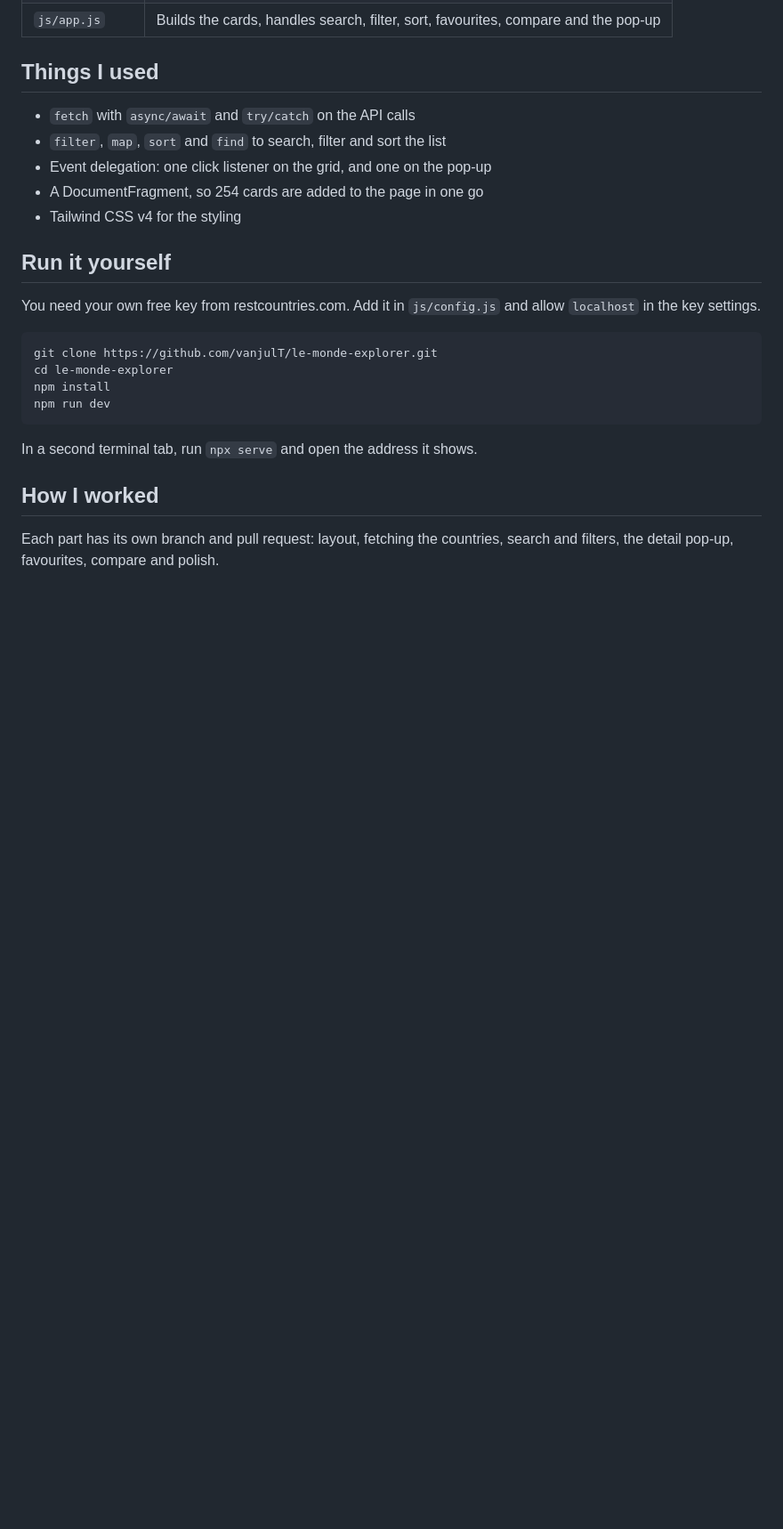
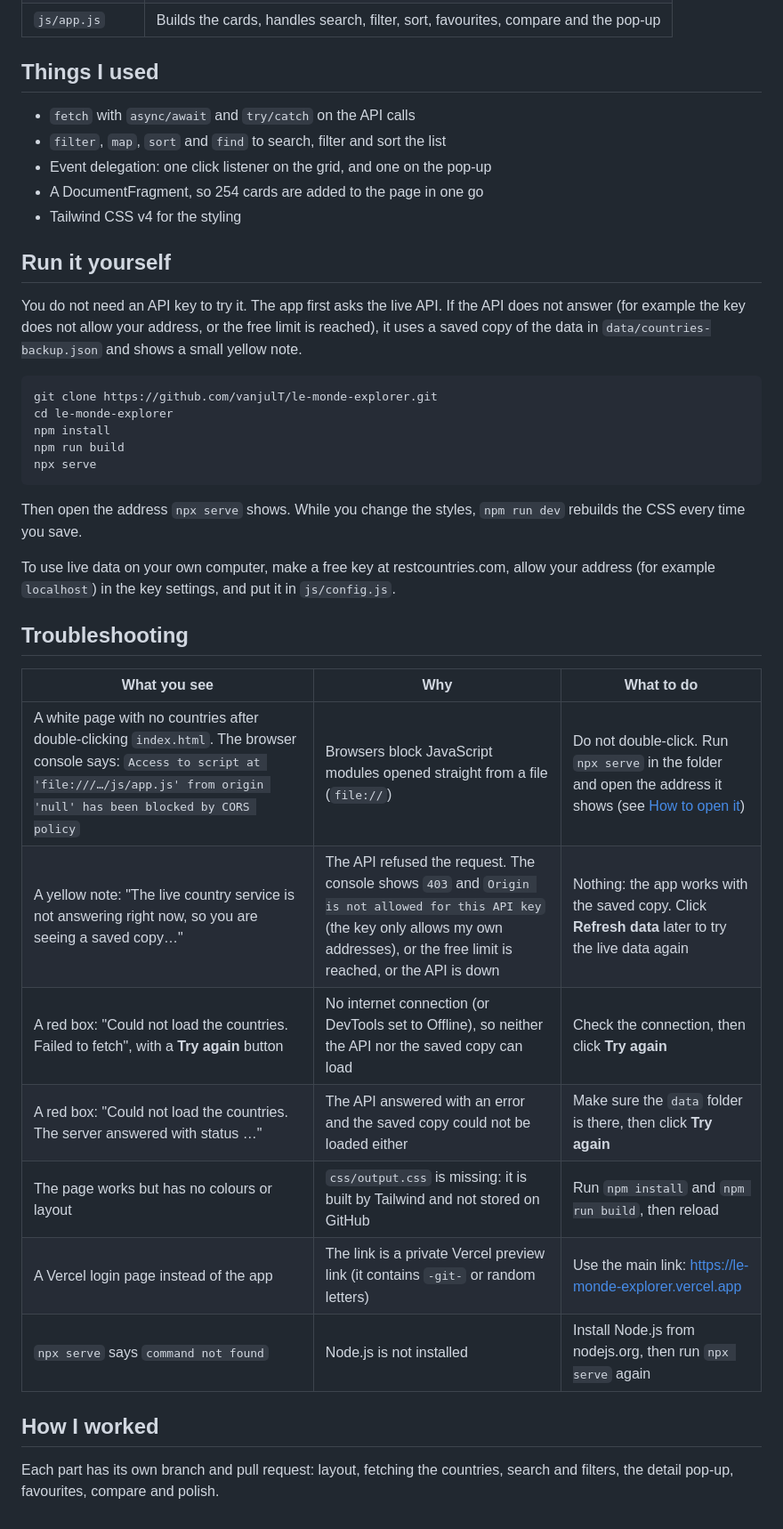
Before and after one commit to vanjulT/le-monde-explorer, a Markdown page: README.md, the part around one of its changes. Shown at 89% size. Drawn GitHub-style; blank space fills up the shorter version.

Commit message:
Add how to open it and a troubleshooting section to the README

````diff
--- a/README.md
+++ b/README.md
@@ -74,16 +84,31 @@ I use the [REST Countries](https://restcountries.com) API (version 5). The older
 
 ## Run it yourself
 
-You need your own free key from restcountries.com. Add it in `js/config.js` and allow `localhost` in the key settings.
+You do not need an API key to try it. The app first asks the live API. If the API does not answer (for example the key does not allow your address, or the free limit is reached), it uses a saved copy of the data in `data/countries-backup.json` and shows a small yellow note.
 
 ```
 git clone https://github.com/vanjulT/le-monde-explorer.git
 cd le-monde-explorer
 npm install
-npm run dev
+npm run build
+npx serve
 ```
 
-In a second terminal tab, run `npx serve` and open the address it shows.
+Then open the address `npx serve` shows. While you change the styles, `npm run dev` rebuilds the CSS every time you save.
+
+To use live data on your own computer, make a free key at restcountries.com, allow your address (for example `localhost`) in the key settings, and put it in `js/config.js`.
+
+## Troubleshooting
+
+| What you see | Why | What to do |
+| --- | --- | --- |
+| A white page with no countries after double-clicking `index.html`. The browser console says: `Access to script at 'file:///…/js/app.js' from origin 'null' has been blocked by CORS policy` | Browsers block JavaScript modules opened straight from a file (`file://`) | Do not double-click. Run `npx serve` in the folder and open the address it shows (see [How to open it](#how-to-open-it)) |
+| A yellow note: "The live country service is not answering right now, so you are seeing a saved copy…" | The API refused the request. The console shows `403` and `Origin is not allowed for this API key` (the key only allows my own addresses), or the free limit is reached, or the API is down | Nothing: the app works with the saved copy. Click **Refresh data** later to try the live data again |
+| A red box: "Could not load the countries. Failed to fetch", with a **Try again** button | No internet connection (or DevTools set to Offline), so neither the API nor the saved copy can load | Check the connection, then click **Try again** |
+| A red box: "Could not load the countries. The server answered with status …" | The API answered with an error and the saved copy could not be loaded either | Make sure the `data` folder is there, then click **Try again** |
+| The page works but has no colours or layout | `css/output.css` is missing: it is built by Tailwind and not stored on GitHub | Run `npm install` and `npm run build`, then reload |
+| A Vercel login page instead of the app | The link is a private Vercel preview link (it contains `-git-` or random letters) | Use the main link: https://le-monde-explorer.vercel.app |
+| `npx serve` says `command not found` | Node.js is not installed | Install Node.js from nodejs.org, then run `npx serve` again |
 
 ## How I worked
 
````
Also changed, not shown: other parts of README.md (+10 -0 lines).
